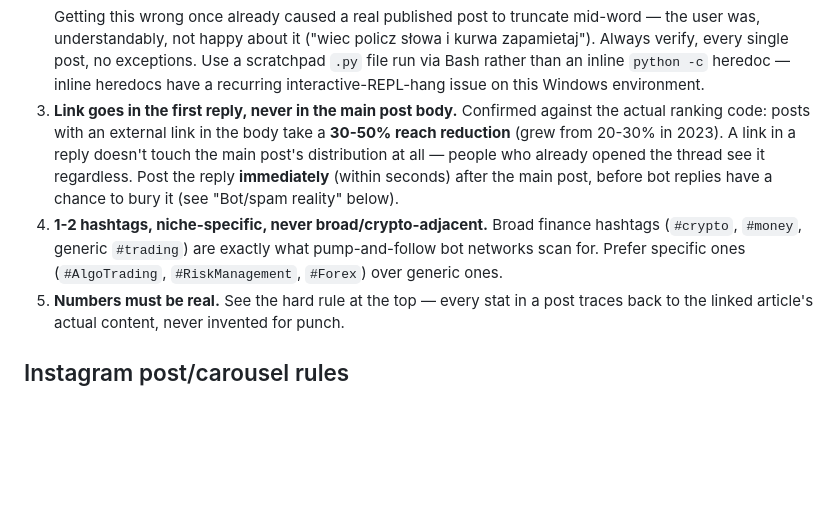
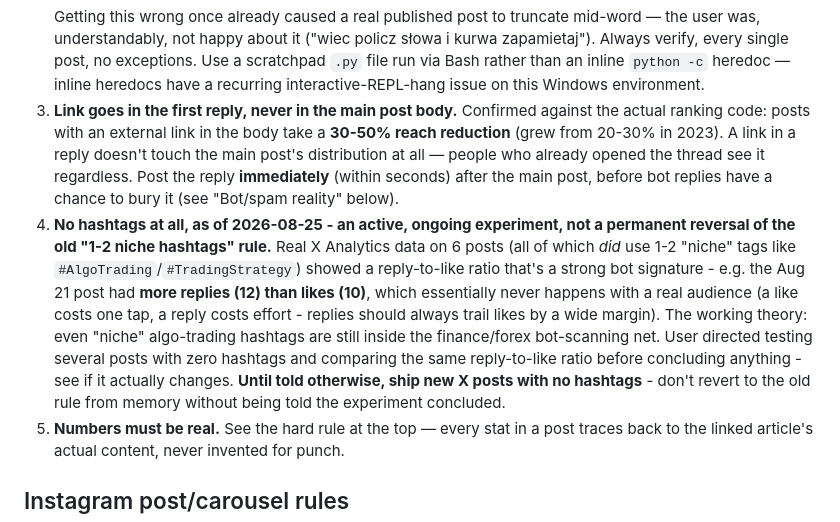
Before and after one commit to Juliuszsamoraj555-cmyk/scratch-for-traders, a Markdown page: docs/SOCIAL_MEDIA_GUIDE.md, the part around the change. Rendered like a GitHub page; blank space fills up the shorter version.

Commit message:
docs: X posts drop hashtags entirely, pending a bot-signature experiment
Real X Analytics data (6 posts, all using 1-2 "niche" hashtags) showed
a reply-to-like ratio that's a strong bot signature - one post had more
replies than likes, which essentially never happens with a real
audience. Working theory: even "niche" algo-trading tags are still
inside the finance/forex bot-scanning net. User directed testing
several hashtag-free posts and comparing the ratio before concluding
anything. Until told the experiment concluded, ship new X posts with
zero hashtags - not a permanent rule change yet, just the active state.

````diff
--- a/docs/SOCIAL_MEDIA_GUIDE.md
+++ b/docs/SOCIAL_MEDIA_GUIDE.md
@@ -66,7 +66,7 @@ Every rule below is grounded in the platform's actual published ranking code (`x
    ```
    Getting this wrong once already caused a real published post to truncate mid-word — the user was, understandably, not happy about it ("wiec policz słowa i kurwa zapamietaj"). Always verify, every single post, no exceptions. Use a scratchpad `.py` file run via Bash rather than an inline `python -c` heredoc — inline heredocs have a recurring interactive-REPL-hang issue on this Windows environment.
 3. **Link goes in the first reply, never in the main post body.** Confirmed against the actual ranking code: posts with an external link in the body take a **30-50% reach reduction** (grew from 20-30% in 2023). A link in a reply doesn't touch the main post's distribution at all — people who already opened the thread see it regardless. Post the reply **immediately** (within seconds) after the main post, before bot replies have a chance to bury it (see "Bot/spam reality" below).
-4. **1-2 hashtags, niche-specific, never broad/crypto-adjacent.** Broad finance hashtags (`#crypto`, `#money`, generic `#trading`) are exactly what pump-and-follow bot networks scan for. Prefer specific ones (`#AlgoTrading`, `#RiskManagement`, `#Forex`) over generic ones.
+4. **No hashtags at all, as of 2026-08-25 - an active, ongoing experiment, not a permanent reversal of the old "1-2 niche hashtags" rule.** Real X Analytics data on 6 posts (all of which *did* use 1-2 "niche" tags like `#AlgoTrading`/`#TradingStrategy`) showed a reply-to-like ratio that's a strong bot signature - e.g. the Aug 21 post had **more replies (12) than likes (10)**, which essentially never happens with a real audience (a like costs one tap, a reply costs effort - replies should always trail likes by a wide margin). The working theory: even "niche" algo-trading hashtags are still inside the finance/forex bot-scanning net. User directed testing several posts with zero hashtags and comparing the same reply-to-like ratio before concluding anything - see if it actually changes. **Until told otherwise, ship new X posts with no hashtags** - don't revert to the old rule from memory without being told the experiment concluded.
 5. **Numbers must be real.** See the hard rule at the top — every stat in a post traces back to the linked article's actual content, never invented for punch.
 
 ## Instagram post/carousel rules
````
